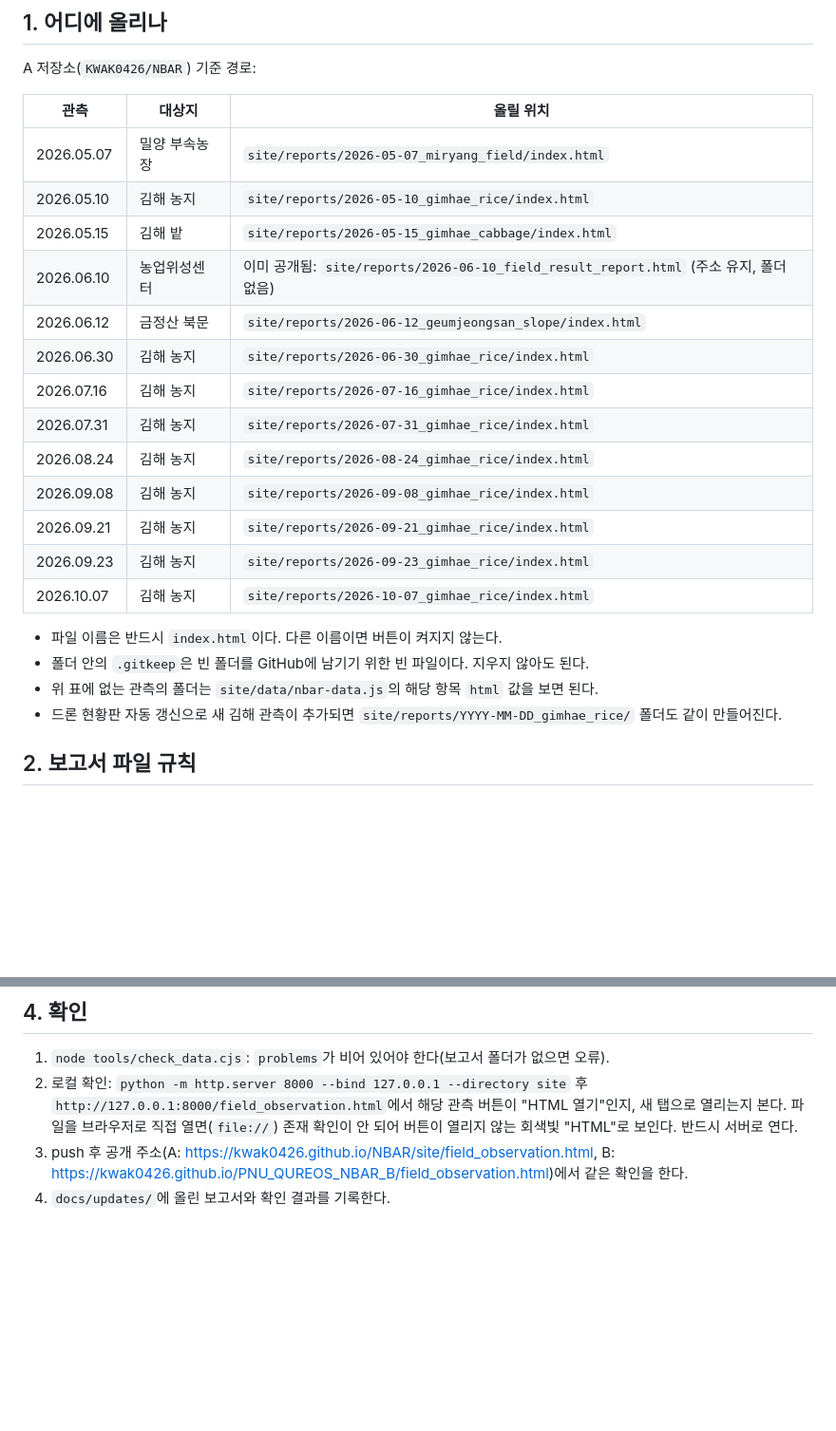
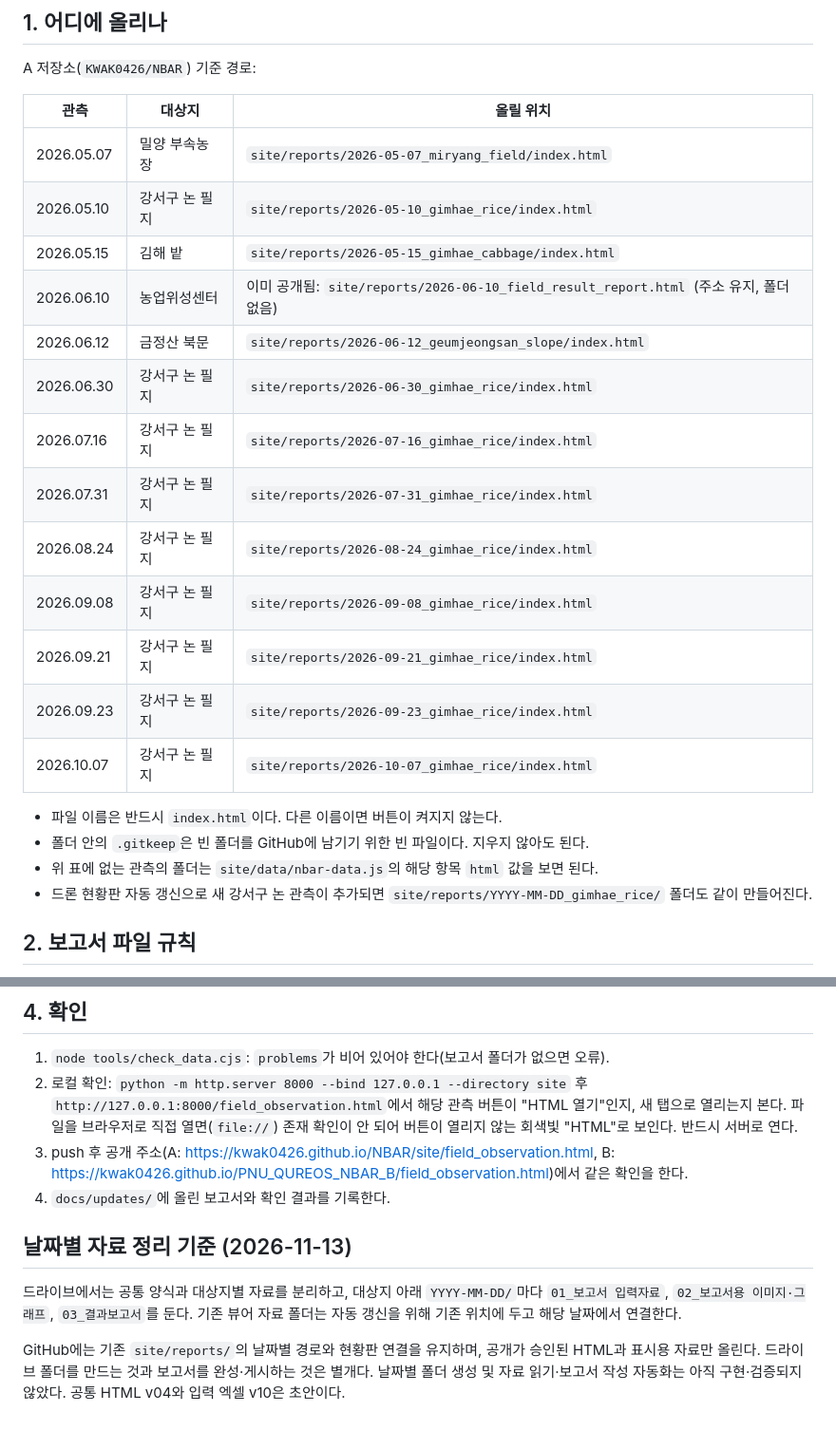
Before and after one commit to KWAK0426/NBAR, a Markdown page: docs/REPORT_UPLOAD_GUIDE.md, 2 parts joined by grey strips. Shown at 95% size. Rendered like a GitHub page; blank space fills up the shorter version.

Commit message:
Document date-based observation report folders

```diff
--- a/docs/REPORT_UPLOAD_GUIDE.md
+++ b/docs/REPORT_UPLOAD_GUIDE.md
@@ -15,23 +15,23 @@ A 저장소(`KWAK0426/NBAR`) 기준 경로:
 | 관측 | 대상지 | 올릴 위치 |
 |---|---|---|
 | 2026.05.07 | 밀양 부속농장 | `site/reports/2026-05-07_miryang_field/index.html` |
-| 2026.05.10 | 김해 농지 | `site/reports/2026-05-10_gimhae_rice/index.html` |
+| 2026.05.10 | 강서구 논 필지 | `site/reports/2026-05-10_gimhae_rice/index.html` |
 | 2026.05.15 | 김해 밭 | `site/reports/2026-05-15_gimhae_cabbage/index.html` |
 | 2026.06.10 | 농업위성센터 | 이미 공개됨: `site/reports/2026-06-10_field_result_report.html` (주소 유지, 폴더 없음) |
 | 2026.06.12 | 금정산 북문 | `site/reports/2026-06-12_geumjeongsan_slope/index.html` |
-| 2026.06.30 | 김해 농지 | `site/reports/2026-06-30_gimhae_rice/index.html` |
-| 2026.07.16 | 김해 농지 | `site/reports/2026-07-16_gimhae_rice/index.html` |
-| 2026.07.31 | 김해 농지 | `site/reports/2026-07-31_gimhae_rice/index.html` |
-| 2026.08.24 | 김해 농지 | `site/reports/2026-08-24_gimhae_rice/index.html` |
-| 2026.09.08 | 김해 농지 | `site/reports/2026-09-08_gimhae_rice/index.html` |
-| 2026.09.21 | 김해 농지 | `site/reports/2026-09-21_gimhae_rice/index.html` |
-| 2026.09.23 | 김해 농지 | `site/reports/2026-09-23_gimhae_rice/index.html` |
-| 2026.10.07 | 김해 농지 | `site/reports/2026-10-07_gimhae_rice/index.html` |
+| 2026.06.30 | 강서구 논 필지 | `site/reports/2026-06-30_gimhae_rice/index.html` |
+| 2026.07.16 | 강서구 논 필지 | `site/reports/2026-07-16_gimhae_rice/index.html` |
+| 2026.07.31 | 강서구 논 필지 | `site/reports/2026-07-31_gimhae_rice/index.html` |
+| 2026.08.24 | 강서구 논 필지 | `site/reports/2026-08-24_gimhae_rice/index.html` |
+| 2026.09.08 | 강서구 논 필지 | `site/reports/2026-09-08_gimhae_rice/index.html` |
+| 2026.09.21 | 강서구 논 필지 | `site/reports/2026-09-21_gimhae_rice/index.html` |
+| 2026.09.23 | 강서구 논 필지 | `site/reports/2026-09-23_gimhae_rice/index.html` |
+| 2026.10.07 | 강서구 논 필지 | `site/reports/2026-10-07_gimhae_rice/index.html` |
 
 - 파일 이름은 반드시 `index.html`이다. 다른 이름이면 버튼이 켜지지 않는다.
 - 폴더 안의 `.gitkeep`은 빈 폴더를 GitHub에 남기기 위한 빈 파일이다. 지우지 않아도 된다.
 - 위 표에 없는 관측의 폴더는 `site/data/nbar-data.js`의 해당 항목 `html` 값을 보면 된다.
-- 드론 현황판 자동 갱신으로 새 김해 관측이 추가되면 `site/reports/YYYY-MM-DD_gimhae_rice/` 폴더도 같이 만들어진다.
+- 드론 현황판 자동 갱신으로 새 강서구 논 관측이 추가되면 `site/reports/YYYY-MM-DD_gimhae_rice/` 폴더도 같이 만들어진다.
 
 ## 2. 보고서 파일 규칙
 
@@ -55,3 +55,9 @@ A 저장소(`KWAK0426/NBAR`) 기준 경로:
    파일을 브라우저로 직접 열면(`file://`) 존재 확인이 안 되어 버튼이 열리지 않는 회색빛 "HTML"로 보인다. 반드시 서버로 연다.
 3. push 후 공개 주소(A: https://kwak0426.github.io/NBAR/site/field_observation.html, B: https://kwak0426.github.io/PNU_QUREOS_NBAR_B/field_observation.html)에서 같은 확인을 한다.
 4. `docs/updates/`에 올린 보고서와 확인 결과를 기록한다.
+
+## 날짜별 자료 정리 기준 (2026-11-13)
+
+드라이브에서는 공통 양식과 대상지별 자료를 분리하고, 대상지 아래 `YYYY-MM-DD/`마다 `01_보고서 입력자료`, `02_보고서용 이미지·그래프`, `03_결과보고서`를 둔다. 기존 뷰어 자료 폴더는 자동 갱신을 위해 기존 위치에 두고 해당 날짜에서 연결한다.
+
+GitHub에는 기존 `site/reports/`의 날짜별 경로와 현황판 연결을 유지하며, 공개가 승인된 HTML과 표시용 자료만 올린다. 드라이브 폴더를 만드는 것과 보고서를 완성·게시하는 것은 별개다. 날짜별 폴더 생성 및 자료 읽기·보고서 작성 자동화는 아직 구현·검증되지 않았다. 공통 HTML v04와 입력 엑셀 v10은 초안이다.
```
Also changed, not shown: docs/COORDINATION.md (+2 -0 lines), docs/updates/2026-11-13_date-report-folders.md (added, +8 -0 lines).
